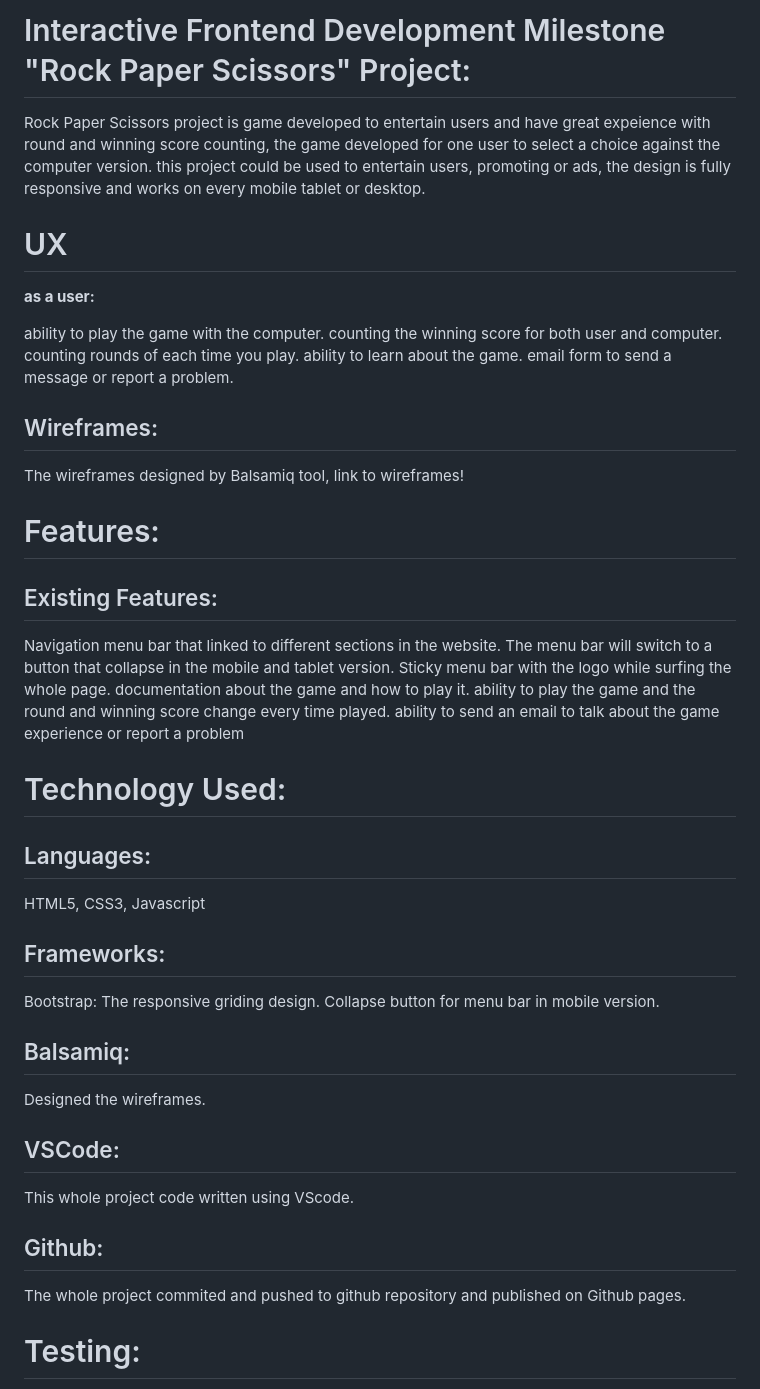
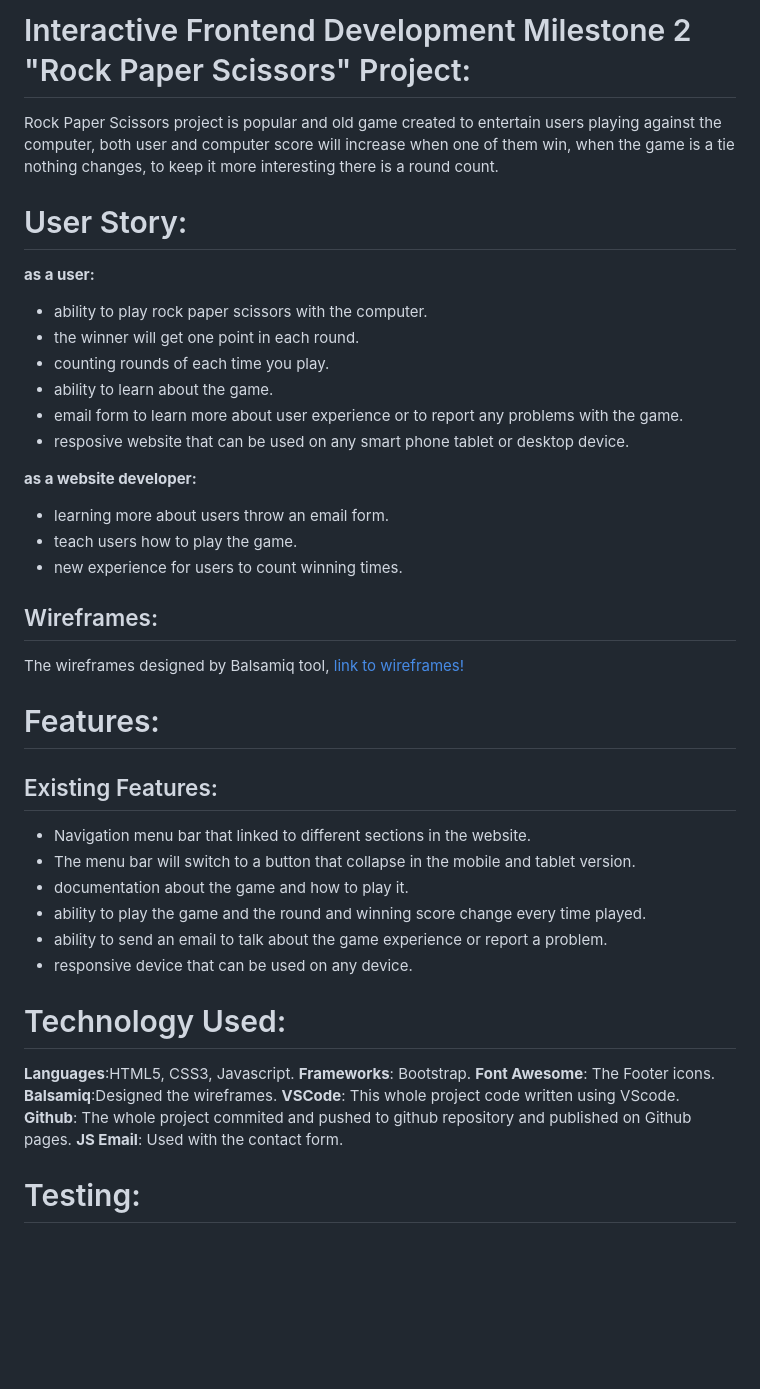
Before and after one commit to Code-Institute-Submissions/besheraj-milestone2_Resub, a Markdown page: README.md, the part around the change printed below. Drawn GitHub-style; blank space fills up the shorter version.

Commit message:
completed the documentation in ReadMe and added an alert in case the message not send in the contact form

```diff
--- a/README.md
+++ b/README.md
@@ -1,45 +1,41 @@
-# Interactive Frontend Development Milestone "Rock Paper Scissors" Project:
-Rock Paper Scissors project is game developed to entertain users and have great expeience with round and winning score counting, the game developed for one user to select a choice against the computer version.
-this project could be used to entertain users, promoting or ads, the design is fully responsive and works on every mobile tablet or desktop.
+# Interactive Frontend Development Milestone 2 "Rock Paper Scissors" Project:
+Rock Paper Scissors project is popular and old game created to entertain users playing against the computer, both user and computer score will increase when one of them win, when the game is a tie nothing changes, to keep it more interesting there is a round count.
 
-# UX
+# User Story:
 **as a user:**
 
-ability to play the game with the computer.
-counting the winning score for both user and computer.
-counting rounds of each time you play.
-ability to learn about the game.
-email form to send a message or report a problem.
+* ability to play rock paper scissors with the computer.
+* the winner will get one point in each round.
+* counting rounds of each time you play.
+* ability to learn about the game.
+* email form to learn more about user experience or to report any problems with the game.
+* resposive website that can be used on any smart phone tablet or desktop device.
+
+**as a website developer:**
+* learning more about users throw an email form.
+* teach users how to play the game.
+* new experience for users to count winning times.
 
 
 ## Wireframes:
-The wireframes designed by Balsamiq tool, link to wireframes!
+The wireframes designed by Balsamiq tool, [link to wireframes!](wireframes/wireframes.pdf)
 
 # Features:
 ## Existing Features:
-Navigation menu bar that linked to different sections in the website.
-The menu bar will switch to a button that collapse in the mobile and tablet version.
-Sticky menu bar with the logo while surfing the whole page.
-documentation about the game and how to play it.
-ability to play the game and the round and winning score change every time played.
-ability to send an email to talk about the game experience or report a problem
+* Navigation menu bar that linked to different sections in the website.
+* The menu bar will switch to a button that collapse in the mobile and tablet version.
+* documentation about the game and how to play it.
+* ability to play the game and the round and winning score change every time played.
+* ability to send an email to talk about the game experience or report a problem.
+* responsive device that can be used on any device.
 
 # Technology Used:
-## Languages:
-HTML5, CSS3, Javascript
-
-## Frameworks:
-Bootstrap:
-The responsive griding design.
-Collapse button for menu bar in mobile version.
-## Balsamiq:
-Designed the wireframes.
-
-## VSCode:
-This whole project code written using VScode.
-
-## Github:
-The whole project commited and pushed to github repository and published on Github pages.
-
+**Languages**:HTML5, CSS3, Javascript.
+**Frameworks**: Bootstrap.
+**Font Awesome**: The Footer icons.
+**Balsamiq**:Designed the wireframes.
+**VSCode**: This whole project code written using VScode.
+**Github**: The whole project commited and pushed to github repository and published on Github pages.
+**JS Email**: Used with the contact form.
 
 # Testing:
```
Also changed, not shown: other parts of README.md (+93 -5 lines), assets/images/email-sample.png (added), 1 other file.
